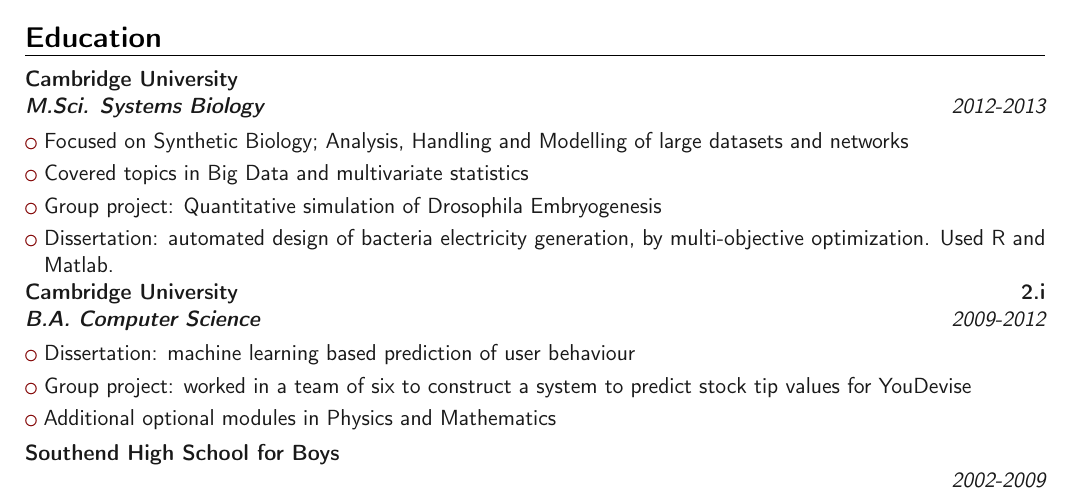
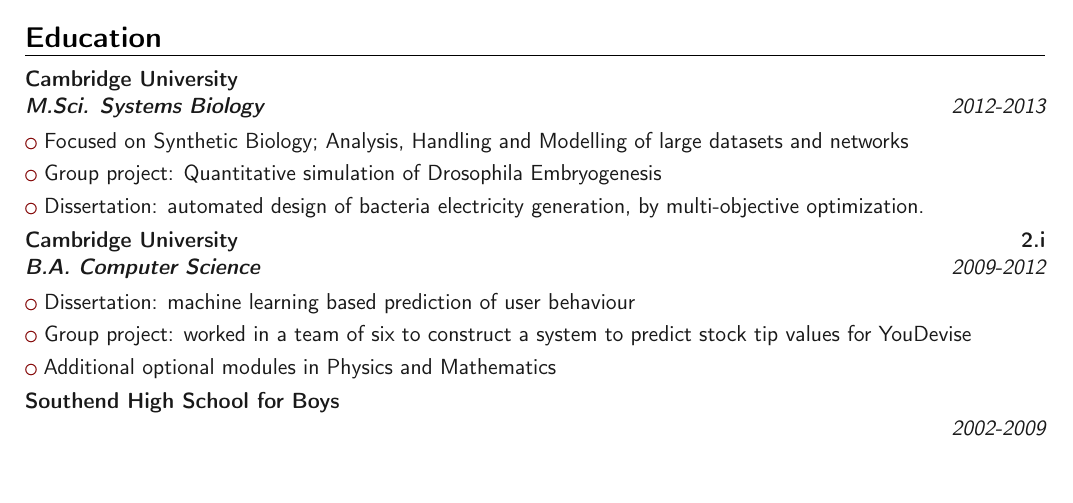
Before and after one commit to maxconway/CV, a LaTeX CV (CV.tex): part of page 1 of 2, cut so that both start at the same text, the shorter picture padded with empty space. Compiled offline with pdfLaTeX.

Commit message:
Everything's now on one page
Shorteded sysbio by two lines

```diff
--- a/CV.tex
+++ b/CV.tex
@@ -28,9 +28,8 @@
 \section{Education}
 \cventry{2012-2013}{\textbf{M.Sci. Systems Biology}}{\textbf{Cambridge University}}{}{}{}{
 	\cvlistitem{Focused on Synthetic Biology; Analysis, Handling and Modelling of large datasets and networks}
-	\cvlistitem{Covered topics in Big Data and multivariate statistics}
 	\cvlistitem{Group project: Quantitative simulation of Drosophila Embryogenesis}
-	\cvlistitem{Dissertation: automated design of bacteria electricity generation, by multi-objective optimization. Used R and Matlab.}
+	\cvlistitem{Dissertation: automated design of bacteria electricity generation, by multi-objective optimization.}
 }
 \cventry{2009-2012}{\textbf{B.A. Computer Science}}{\textbf{Cambridge University}}{2.i}{}{}{}{
 	\cvlistitem{Dissertation: machine learning based prediction of user behaviour}
```
